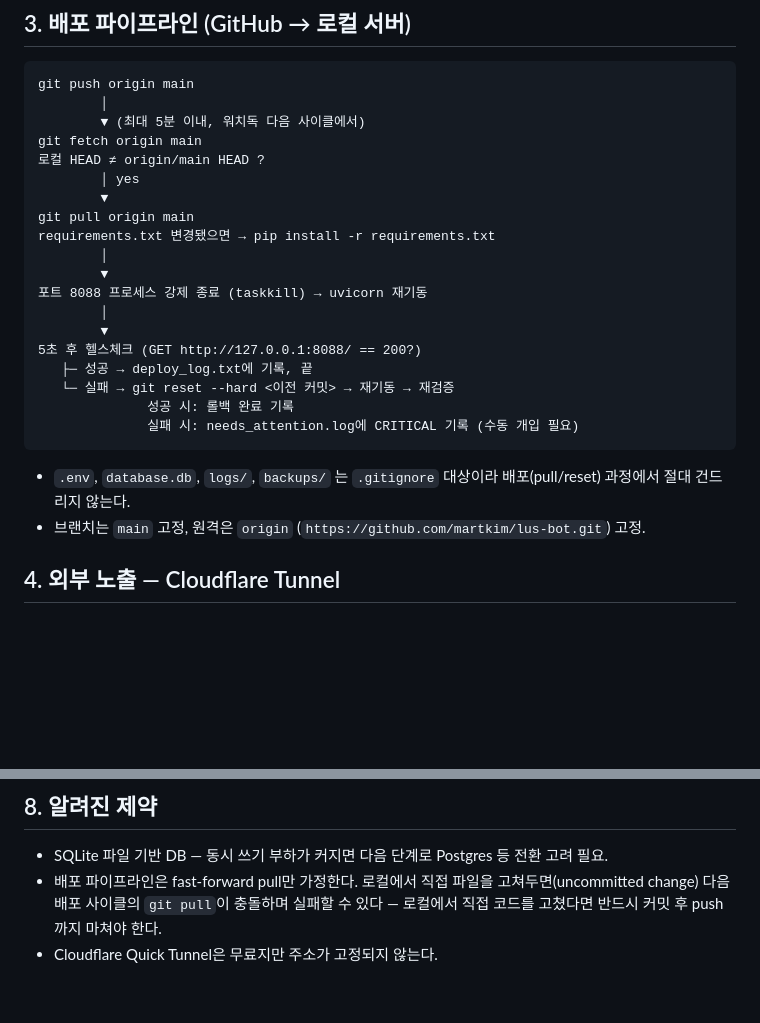
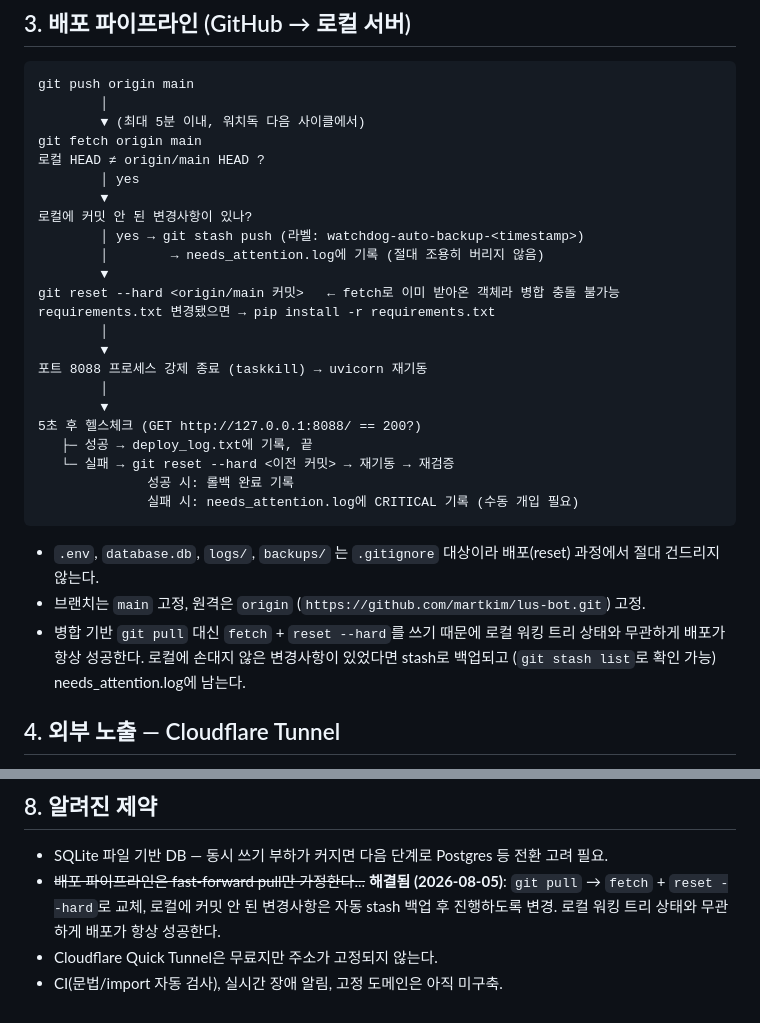
Before and after one commit to martkim/lus-bot, a Markdown page: ARCHITECTURE.md, 2 parts joined by grey strips. Rendered like a GitHub page; blank space fills up the shorter version.

Commit message:
Update ARCHITECTURE.md: deploy conflict prevention is resolved

````diff
--- a/ARCHITECTURE.md
+++ b/ARCHITECTURE.md
@@ -87,7 +87,11 @@ git fetch origin main
 로컬 HEAD ≠ origin/main HEAD ?
         │ yes
         ▼
-git pull origin main
+로컬에 커밋 안 된 변경사항이 있나?
+        │ yes → git stash push (라벨: watchdog-auto-backup-<timestamp>)
+        │        → needs_attention.log에 기록 (절대 조용히 버리지 않음)
+        ▼
+git reset --hard <origin/main 커밋>   ← fetch로 이미 받아온 객체라 병합 충돌 불가능
 requirements.txt 변경됐으면 → pip install -r requirements.txt
         │
         ▼
@@ -101,8 +105,9 @@ requirements.txt 변경됐으면 → pip install -r requirements.txt
               실패 시: needs_attention.log에 CRITICAL 기록 (수동 개입 필요)
 ```
 
-- `.env`, `database.db`, `logs/`, `backups/` 는 `.gitignore` 대상이라 배포(pull/reset) 과정에서 절대 건드리지 않는다.
+- `.env`, `database.db`, `logs/`, `backups/` 는 `.gitignore` 대상이라 배포(reset) 과정에서 절대 건드리지 않는다.
 - 브랜치는 `main` 고정, 원격은 `origin` (`https://github.com/martkim/lus-bot.git`) 고정.
+- 병합 기반 `git pull` 대신 `fetch` + `reset --hard`를 쓰기 때문에 로컬 워킹 트리 상태와 무관하게 배포가 항상 성공한다. 로컬에 손대지 않은 변경사항이 있었다면 stash로 백업되고 (`git stash list`로 확인 가능) needs_attention.log에 남는다.
 
 ## 4. 외부 노출 — Cloudflare Tunnel
 
@@ -149,5 +154,6 @@ server.js, src/db.js    레거시 Node/Express 버전 — 사용 안 함, node_m
 ## 8. 알려진 제약
 
 - SQLite 파일 기반 DB — 동시 쓰기 부하가 커지면 다음 단계로 Postgres 등 전환 고려 필요.
-- 배포 파이프라인은 fast-forward pull만 가정한다. 로컬에서 직접 파일을 고쳐두면(uncommitted change) 다음 배포 사이클의 `git pull`이 충돌하며 실패할 수 있다 — 로컬에서 직접 코드를 고쳤다면 반드시 커밋 후 push까지 마쳐야 한다.
+- ~~배포 파이프라인은 fast-forward pull만 가정한다...~~ **해결됨 (2026-08-05)**: `git pull` → `fetch` + `reset --hard`로 교체, 로컬에 커밋 안 된 변경사항은 자동 stash 백업 후 진행하도록 변경. 로컬 워킹 트리 상태와 무관하게 배포가 항상 성공한다.
 - Cloudflare Quick Tunnel은 무료지만 주소가 고정되지 않는다.
+- CI(문법/import 자동 검사), 실시간 장애 알림, 고정 도메인은 아직 미구축.
````
